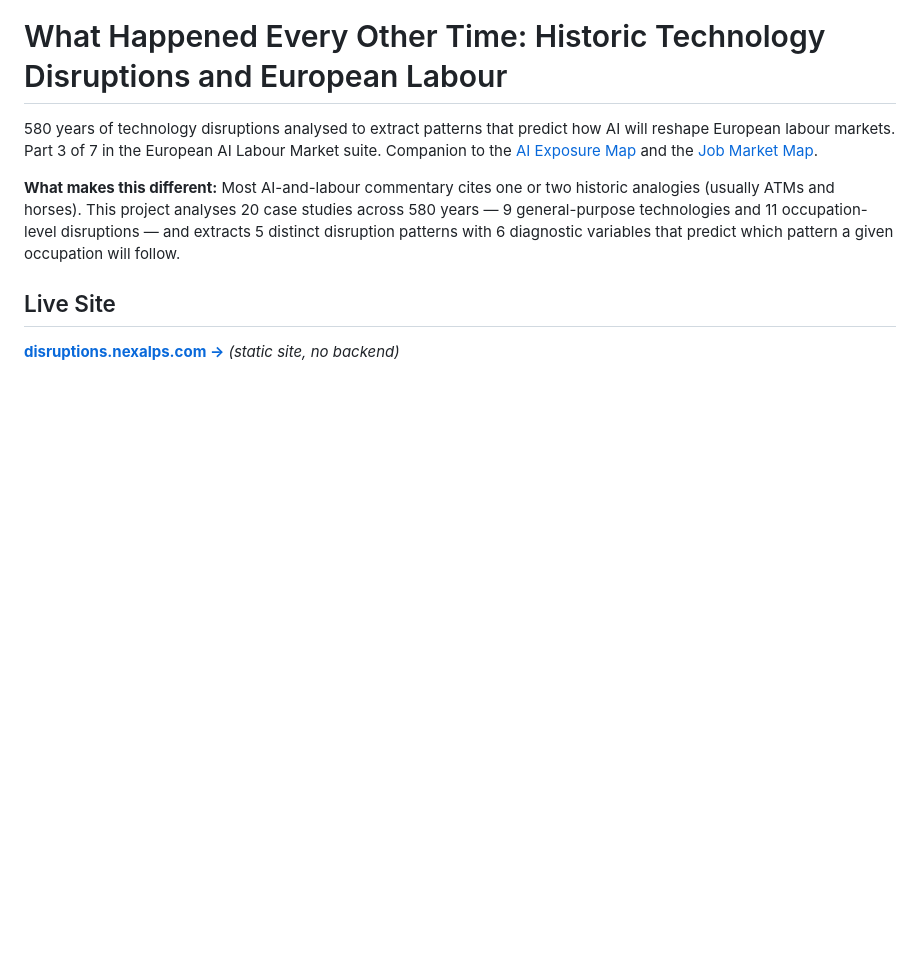
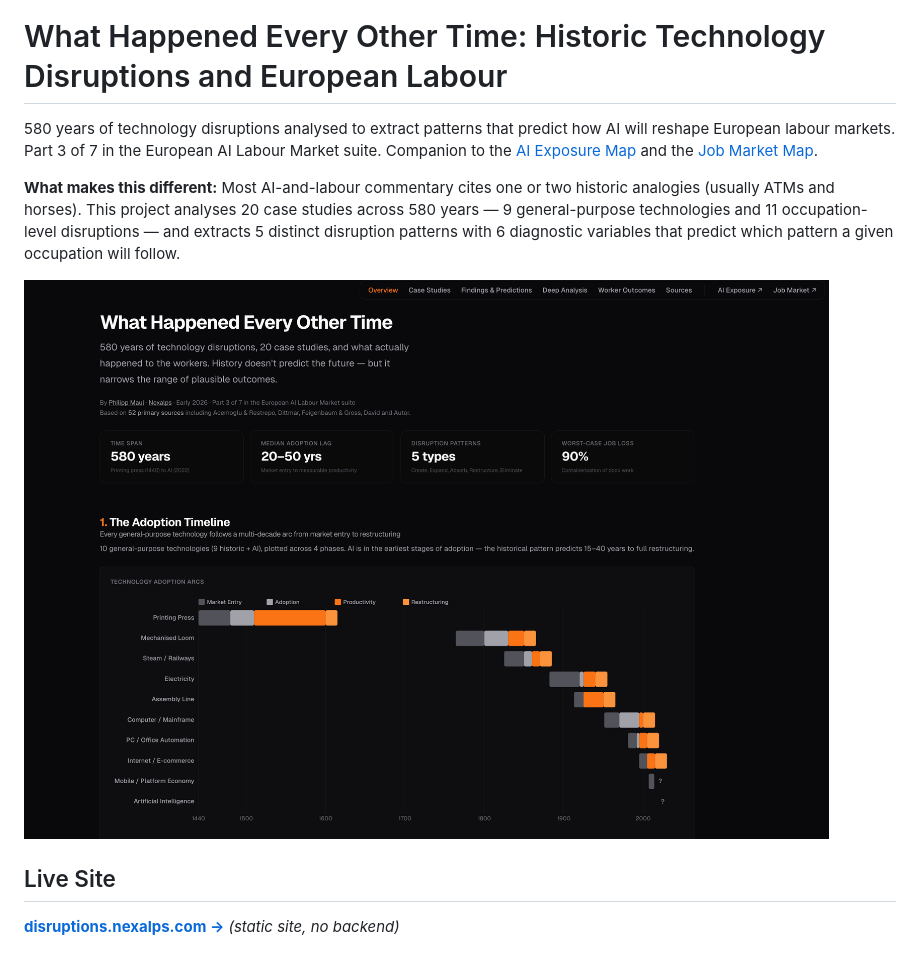
Before and after one commit to Ph1lM4/historic-disruptions-europe, a Markdown page: README.md, the part around the change. GitHub-like rendering; pictures changed too: historic-disruptions.png (added); blank space fills up the shorter version.

Commit message:
Add missing README screenshot image
Include the missing project screenshot in the README and add the referenced image asset so repository and GitHub page rendering stay consistent.

Made-with: Cursor

```diff
--- a/README.md
+++ b/README.md
@@ -3,6 +3,8 @@
 580 years of technology disruptions analysed to extract patterns that predict how AI will reshape European labour markets. Part 3 of 7 in the European AI Labour Market suite. Companion to the [AI Exposure Map](https://github.com/Ph1lM4/ai-job-impact-europe) and the [Job Market Map](https://github.com/Ph1lM4/job-market-europe).
 
 **What makes this different:** Most AI-and-labour commentary cites one or two historic analogies (usually ATMs and horses). This project analyses 20 case studies across 580 years — 9 general-purpose technologies and 11 occupation-level disruptions — and extracts 5 distinct disruption patterns with 6 diagnostic variables that predict which pattern a given occupation will follow.
+
+![Screenshot](historic-disruptions.png)
 
 ## Live Site
 
```
